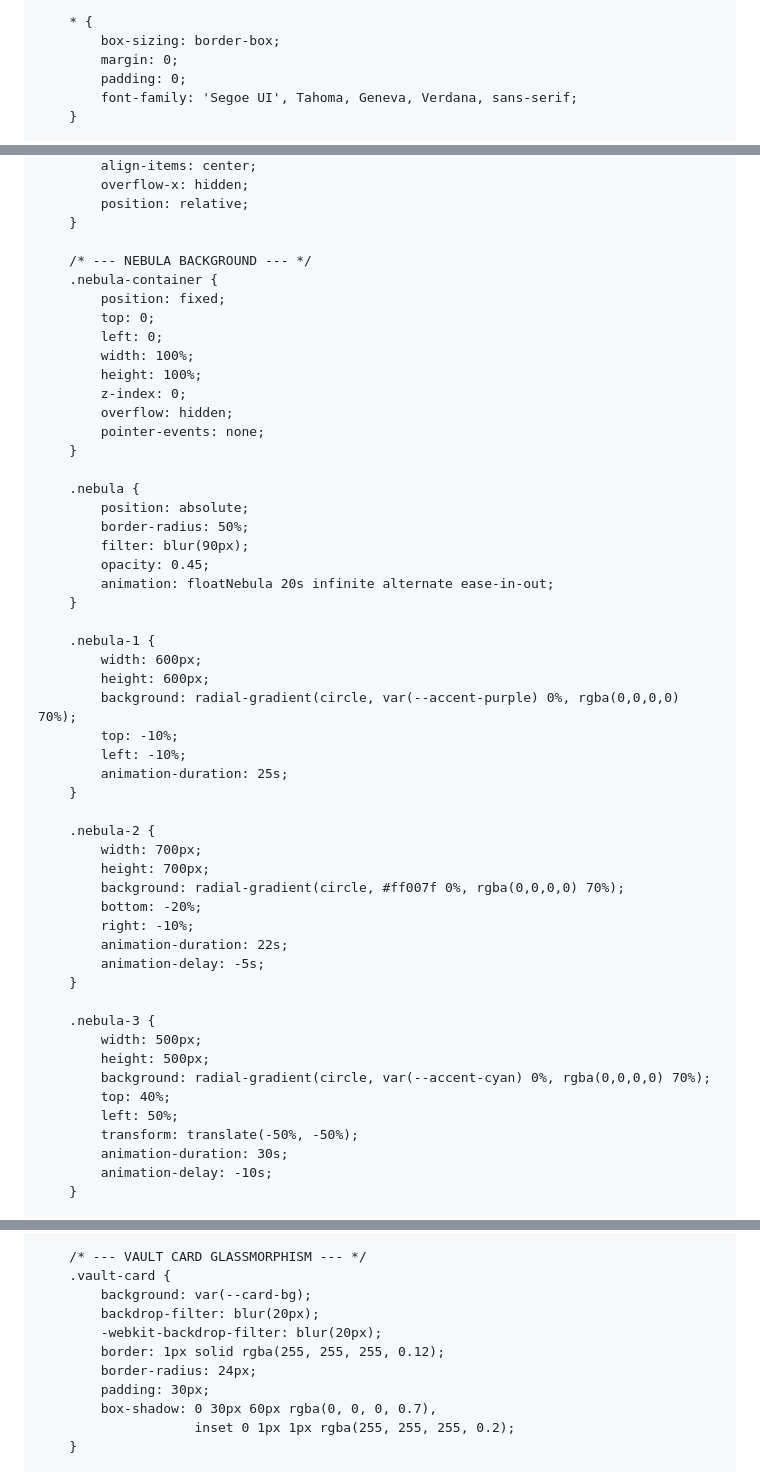
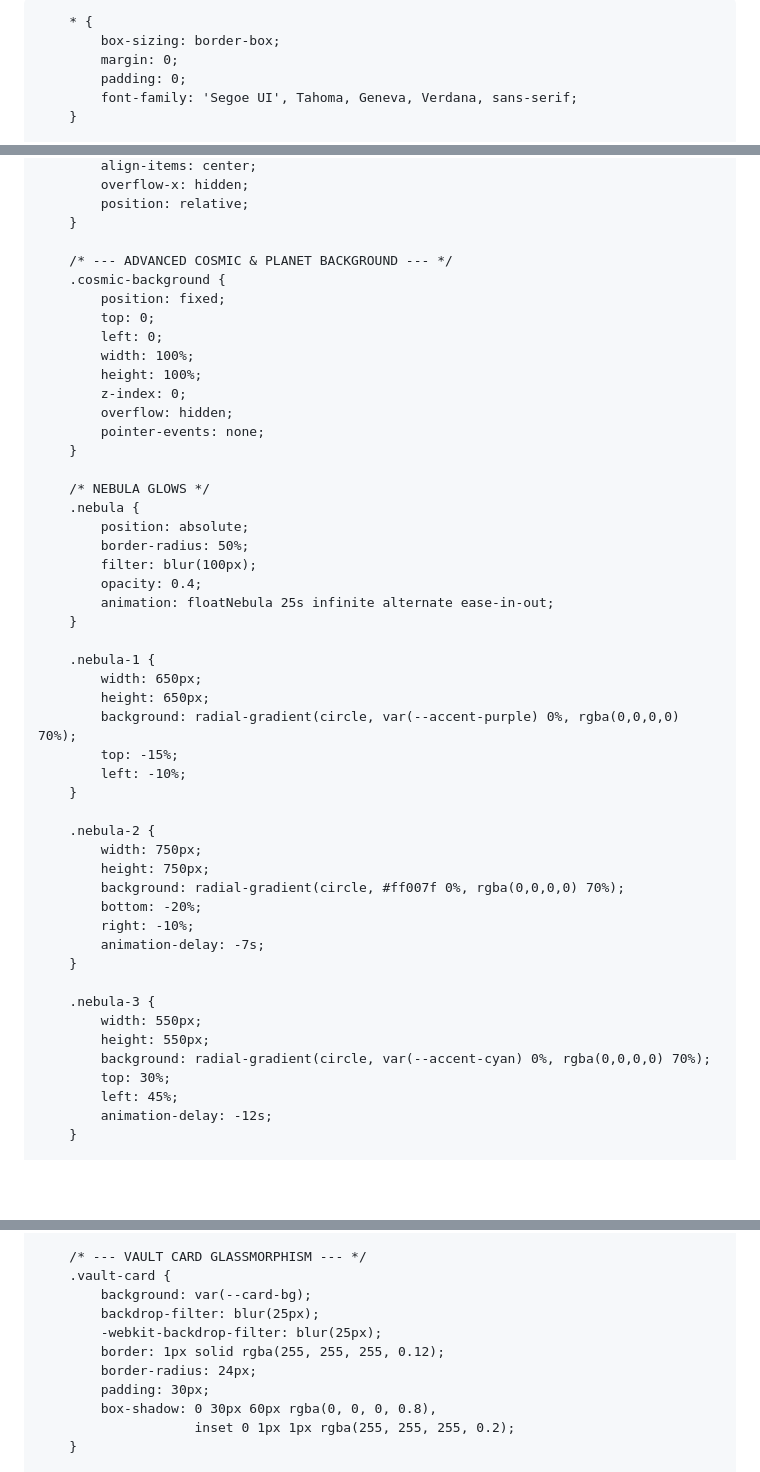
Before and after one commit to rifaldosmb11-tech/SENSITIF, a Markdown page: README.md, 3 parts joined by grey strips. GitHub-like rendering; blank space fills up the shorter version.

```diff
--- a/README.md
+++ b/README.md
@@ -3,12 +3,12 @@
 <head>
     <meta charset="UTF-8">
     <meta name="viewport" content="width=device-width, initial-scale=1.0">
-    <title>Phoenix Credential Vault</title>
+    <title>Phoenix Credential Vault - Cosmic Edition</title>
     <link rel="stylesheet" href="https://cdnjs.cloudflare.com/ajax/libs/font-awesome/6.4.0/css/all.min.css">
     <style>
         :root {
-            --bg-color: #05050a;
-            --card-bg: rgba(18, 18, 28, 0.65);
+            --bg-color: #030308;
+            --card-bg: rgba(14, 14, 24, 0.72);
             --accent-orange: #ff4b2b;
             --accent-yellow: #ffb703;
             --accent-cyan: #00f2fe;
@@ -36,8 +36,8 @@
             position: relative;
         }
 
-        /* --- NEBULA BACKGROUND --- */
-        .nebula-container {
+        /* --- ADVANCED COSMIC & PLANET BACKGROUND --- */
+        .cosmic-background {
             position: fixed;
             top: 0;
             left: 0;
@@ -48,42 +48,39 @@
             pointer-events: none;
         }
 
+        /* NEBULA GLOWS */
         .nebula {
             position: absolute;
             border-radius: 50%;
-            filter: blur(90px);
-            opacity: 0.45;
-            animation: floatNebula 20s infinite alternate ease-in-out;
+            filter: blur(100px);
+            opacity: 0.4;
+            animation: floatNebula 25s infinite alternate ease-in-out;
         }
 
         .nebula-1 {
-            width: 600px;
-            height: 600px;
+            width: 650px;
+            height: 650px;
             background: radial-gradient(circle, var(--accent-purple) 0%, rgba(0,0,0,0) 70%);
-            top: -10%;
+            top: -15%;
             left: -10%;
-            animation-duration: 25s;
         }
 
         .nebula-2 {
-            width: 700px;
-            height: 700px;
+            width: 750px;
+            height: 750px;
             background: radial-gradient(circle, #ff007f 0%, rgba(0,0,0,0) 70%);
             bottom: -20%;
             right: -10%;
-            animation-duration: 22s;
-            animation-delay: -5s;
+            animation-delay: -7s;
         }
 
         .nebula-3 {
-            width: 500px;
-            height: 500px;
+            width: 550px;
+            height: 550px;
             background: radial-gradient(circle, var(--accent-cyan) 0%, rgba(0,0,0,0) 70%);
-            top: 40%;
-            left: 50%;
-            transform: translate(-50%, -50%);
-            animation-duration: 30s;
-            animation-delay: -10s;
+            top: 30%;
+            left: 45%;
+            animation-delay: -12s;
         }
 
         @keyframes floatNebula {
@@ -113,12 +205,12 @@
         /* --- VAULT CARD GLASSMORPHISM --- */
         .vault-card {
             background: var(--card-bg);
-            backdrop-filter: blur(20px);
-            -webkit-backdrop-filter: blur(20px);
+            backdrop-filter: blur(25px);
+            -webkit-backdrop-filter: blur(25px);
             border: 1px solid rgba(255, 255, 255, 0.12);
             border-radius: 24px;
             padding: 30px;
-            box-shadow: 0 30px 60px rgba(0, 0, 0, 0.7),
+            box-shadow: 0 30px 60px rgba(0, 0, 0, 0.8),
                         inset 0 1px 1px rgba(255, 255, 255, 0.2);
         }
 
```
Also changed, not shown: other parts of README.md (+154 -33 lines).
